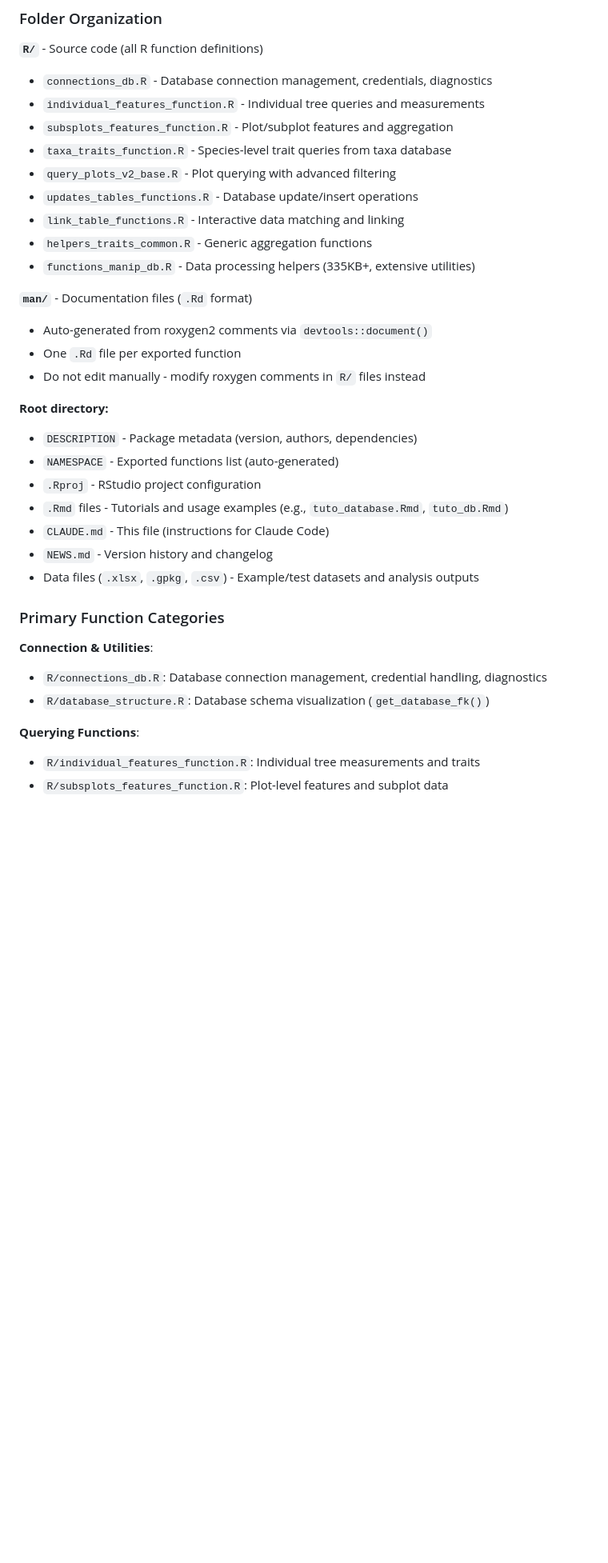
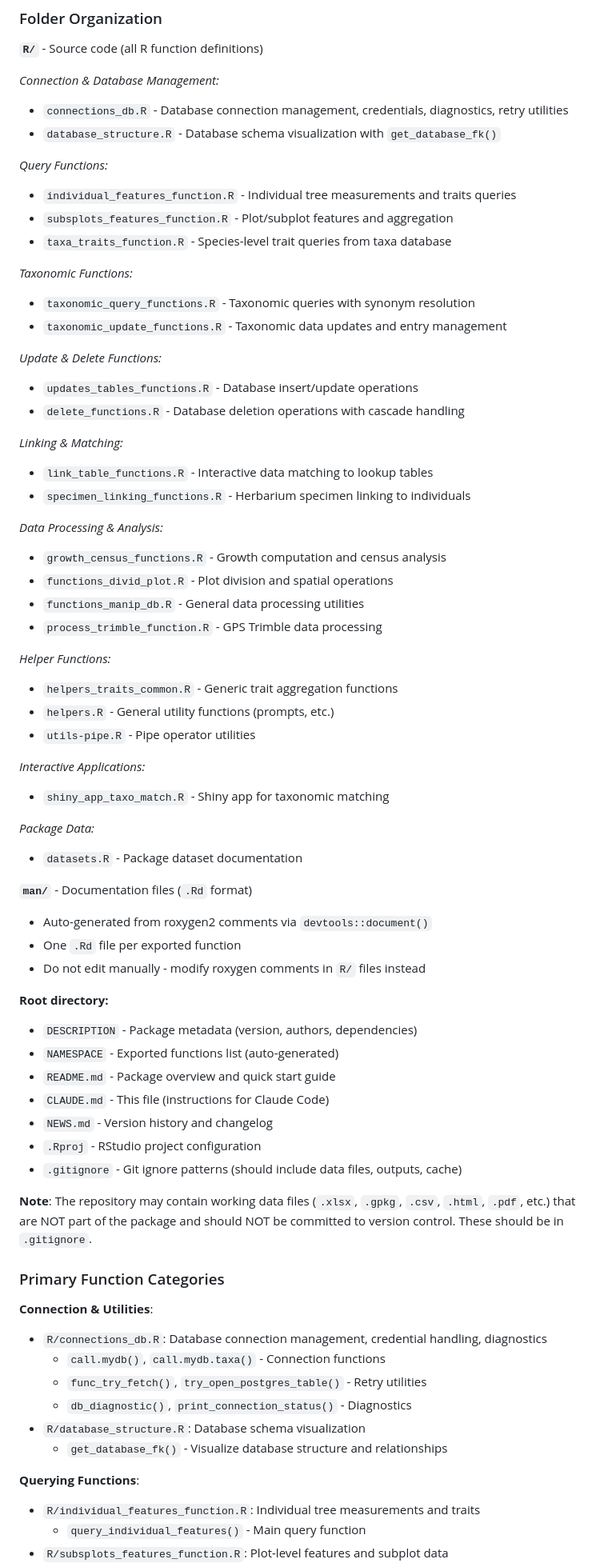
Before and after one commit to gdauby/bdd_plots_central_africa, a Markdown page: CLAUDE.md, the part around one of its changes. Shown at 80% size. GitHub-like rendering; blank space fills up the shorter version.

```diff
--- a/CLAUDE.md
+++ b/CLAUDE.md
@@ -212,15 +213,44 @@ indiv <- query_individual_features(
 ### Folder Organization
 
 **`R/`** - Source code (all R function definitions)
-- `connections_db.R` - Database connection management, credentials, diagnostics
-- `individual_features_function.R` - Individual tree queries and measurements
+
+*Connection & Database Management:*
+- `connections_db.R` - Database connection management, credentials, diagnostics, retry utilities
+- `database_structure.R` - Database schema visualization with `get_database_fk()`
+
+*Query Functions:*
+- `individual_features_function.R` - Individual tree measurements and traits queries
 - `subsplots_features_function.R` - Plot/subplot features and aggregation
 - `taxa_traits_function.R` - Species-level trait queries from taxa database
-- `query_plots_v2_base.R` - Plot querying with advanced filtering
-- `updates_tables_functions.R` - Database update/insert operations
-- `link_table_functions.R` - Interactive data matching and linking
-- `helpers_traits_common.R` - Generic aggregation functions
-- `functions_manip_db.R` - Data processing helpers (335KB+, extensive utilities)
+
+*Taxonomic Functions:*
+- `taxonomic_query_functions.R` - Taxonomic queries with synonym resolution
+- `taxonomic_update_functions.R` - Taxonomic data updates and entry management
+
+*Update & Delete Functions:*
+- `updates_tables_functions.R` - Database insert/update operations
+- `delete_functions.R` - Database deletion operations with cascade handling
+
+*Linking & Matching:*
+- `link_table_functions.R` - Interactive data matching to lookup tables
+- `specimen_linking_functions.R` - Herbarium specimen linking to individuals
+
+*Data Processing & Analysis:*
+- `growth_census_functions.R` - Growth computation and census analysis
+- `functions_divid_plot.R` - Plot division and spatial operations
+- `functions_manip_db.R` - General data processing utilities
+- `process_trimble_function.R` - GPS Trimble data processing
+
+*Helper Functions:*
+- `helpers_traits_common.R` - Generic trait aggregation functions
+- `helpers.R` - General utility functions (prompts, etc.)
+- `utils-pipe.R` - Pipe operator utilities
+
+*Interactive Applications:*
+- `shiny_app_taxo_match.R` - Shiny app for taxonomic matching
+
+*Package Data:*
+- `datasets.R` - Package dataset documentation
 
 **`man/`** - Documentation files (`.Rd` format)
 - Auto-generated from roxygen2 comments via `devtools::document()`
@@ -230,18 +260,25 @@ indiv <- query_individual_features(
 **Root directory:**
 - `DESCRIPTION` - Package metadata (version, authors, dependencies)
 - `NAMESPACE` - Exported functions list (auto-generated)
-- `.Rproj` - RStudio project configuration
-- `.Rmd` files - Tutorials and usage examples (e.g., `tuto_database.Rmd`, `tuto_db.Rmd`)
+- `README.md` - Package overview and quick start guide
 - `CLAUDE.md` - This file (instructions for Claude Code)
 - `NEWS.md` - Version history and changelog
-- Data files (`.xlsx`, `.gpkg`, `.csv`) - Example/test datasets and analysis outputs
+- `.Rproj` - RStudio project configuration
+- `.gitignore` - Git ignore patterns (should include data files, outputs, cache)
+
+**Note**: The repository may contain working data files (`.xlsx`, `.gpkg`, `.csv`, `.html`, `.pdf`, etc.) that are NOT part of the package and should NOT be committed to version control. These should be in `.gitignore`.
 
 ### Primary Function Categories
 
 **Connection & Utilities**:
 - `R/connections_db.R`: Database connection management, credential handling, diagnostics
-- `R/database_structure.R`: Database schema visualization (`get_database_fk()`)
+  - `call.mydb()`, `call.mydb.taxa()` - Connection functions
+  - `func_try_fetch()`, `try_open_postgres_table()` - Retry utilities
+  - `db_diagnostic()`, `print_connection_status()` - Diagnostics
+- `R/database_structure.R`: Database schema visualization
+  - `get_database_fk()` - Visualize database structure and relationships
 
 **Querying Functions**:
 - `R/individual_features_function.R`: Individual tree measurements and traits
+  - `query_individual_features()` - Main query function
 - `R/subsplots_features_function.R`: Plot-level features and subplot data
```
Also changed, not shown: other parts of CLAUDE.md (+37 -14 lines).
